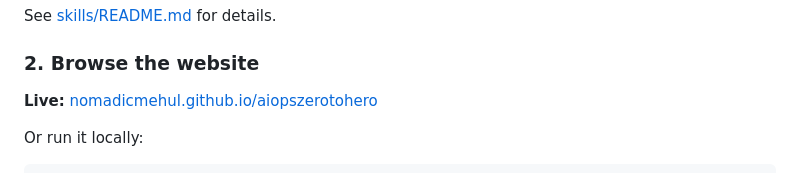
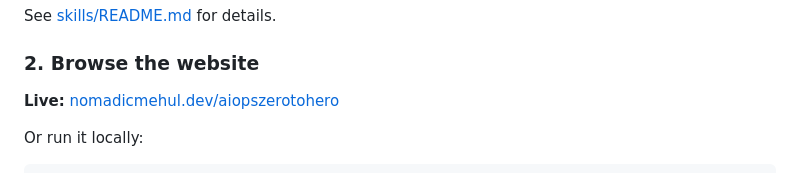
Before and after one commit to nomadicmehul/aiopszerotohero, a Markdown page: README.md, the part around the change. GitHub-like rendering.

Commit message:
Point live-site link at the custom domain

```diff
--- a/README.md
+++ b/README.md
@@ -93,7 +93,7 @@ See [skills/README.md](skills/README.md) for details.
 
 ### 2. Browse the website
 
-**Live:** [nomadicmehul.github.io/aiopszerotohero](https://nomadicmehul.github.io/aiopszerotohero/)
+**Live:** [nomadicmehul.dev/aiopszerotohero](https://nomadicmehul.dev/aiopszerotohero/)
 
 Or run it locally:
 
```
